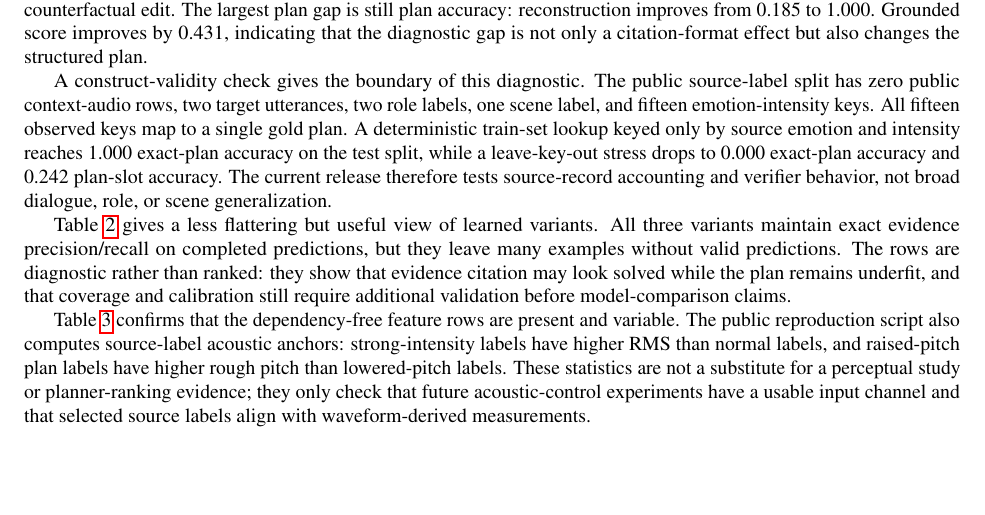
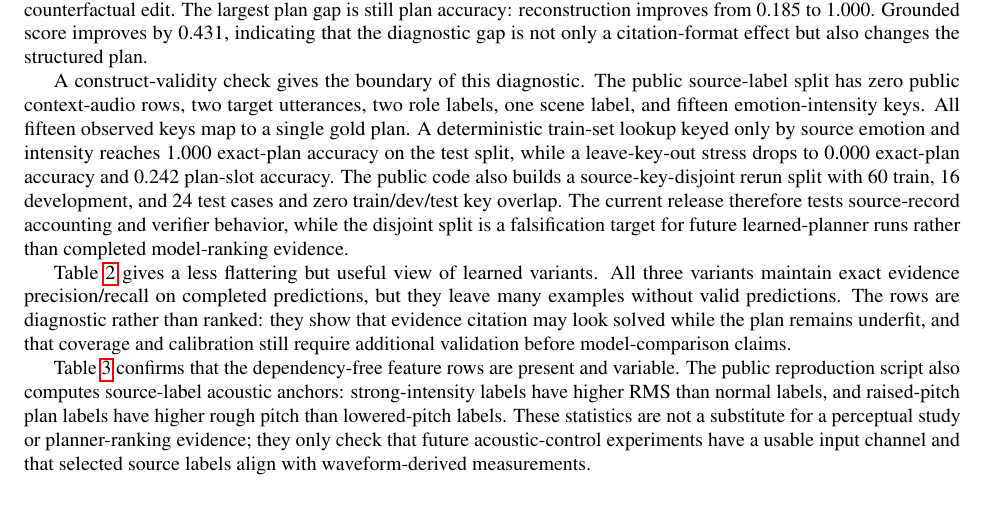
Before and after one commit to MENGZHEGENG/voxreason, a LaTeX paper (paper/main.tex): part of page 3 of 4, cut so that both start at the same text, the shorter picture padded with empty space. Compiled offline with pdfLaTeX.

Commit message:
Clarify holdout split claim boundary

```diff
--- a/paper/main.tex
+++ b/paper/main.tex
@@ -91,7 +91,7 @@ All reported metrics are automatic and listener-free. Higher is better for evide
 \section{Results and Analysis}
 Table~\ref{tab:source-label} shows that upper-bound reconstruction reaches perfect source-label agreement on the diagnostic cases, while the text-only control misses many plan slots and omits required source cues. The source-label row also reaches 1.000 decisive-cue recall, while the text-only control reaches 0.000 because it does not cite the cue changed by the local counterfactual edit. The largest plan gap is still plan accuracy: reconstruction improves from 0.185 to 1.000. Grounded score improves by 0.431, indicating that the diagnostic gap is not only a citation-format effect but also changes the structured plan.
 
-A construct-validity check gives the boundary of this diagnostic. The public source-label split has zero public context-audio rows, two target utterances, two role labels, one scene label, and fifteen emotion-intensity keys. All fifteen observed keys map to a single gold plan. A deterministic train-set lookup keyed only by source emotion and intensity reaches 1.000 exact-plan accuracy on the test split, while a leave-key-out stress drops to 0.000 exact-plan accuracy and 0.242 plan-slot accuracy. The current release therefore tests source-record accounting and verifier behavior, not broad dialogue, role, or scene generalization.
+A construct-validity check gives the boundary of this diagnostic. The public source-label split has zero public context-audio rows, two target utterances, two role labels, one scene label, and fifteen emotion-intensity keys. All fifteen observed keys map to a single gold plan. A deterministic train-set lookup keyed only by source emotion and intensity reaches 1.000 exact-plan accuracy on the test split, while a leave-key-out stress drops to 0.000 exact-plan accuracy and 0.242 plan-slot accuracy. The public code also builds a source-key-disjoint rerun split with 60 train, 16 development, and 24 test cases and zero train/dev/test key overlap. The current release therefore tests source-record accounting and verifier behavior, while the disjoint split is a falsification target for future learned-planner runs rather than completed model-ranking evidence.
 
 Table~\ref{tab:model-checks} gives a less flattering but useful view of learned variants. All three variants maintain exact evidence precision/recall on completed predictions, but they leave many examples without valid predictions. The rows are diagnostic rather than ranked: they show that evidence citation may look solved while the plan remains underfit, and that coverage and calibration still require additional validation before model-comparison claims.
 
```
